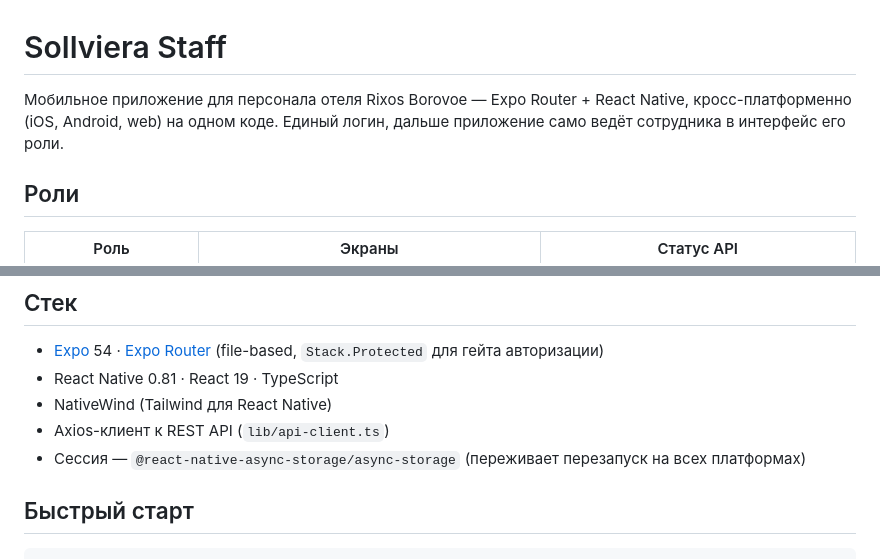
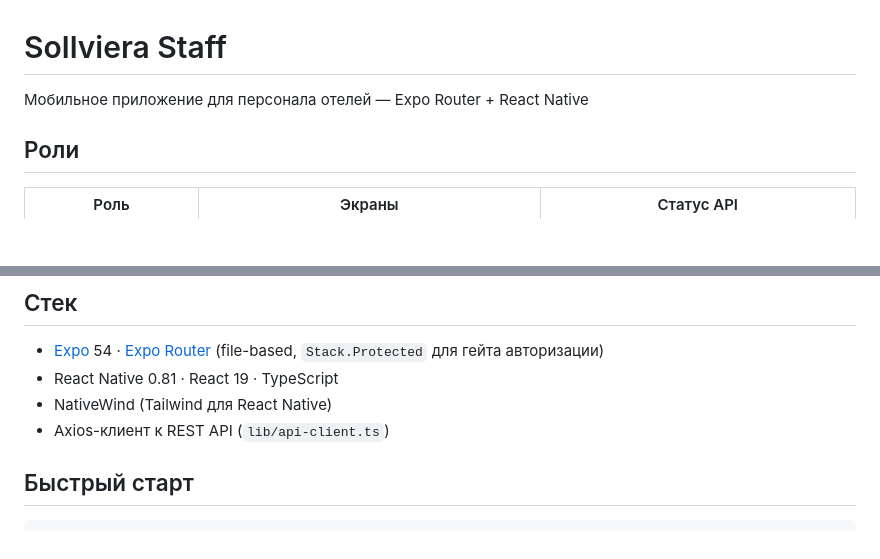
Before and after one commit to zhannura-zh/Sollviera-application, a Markdown page: README.md, 2 parts joined by grey strips. GitHub-like rendering; blank space fills up the shorter version.

```diff
--- a/README.md
+++ b/README.md
@@ -1,6 +1,6 @@
 # Sollviera Staff
 
-Мобильное приложение для персонала отеля Rixos Borovoe — Expo Router + React Native, кросс-платформенно (iOS, Android, web) на одном коде. Единый логин, дальше приложение само ведёт сотрудника в интерфейс его роли.
+Мобильное приложение для персонала отелей — Expo Router + React Native
 
 ## Роли
 
@@ -20,7 +20,6 @@
 - React Native 0.81 · React 19 · TypeScript
 - NativeWind (Tailwind для React Native)
 - Axios-клиент к REST API (`lib/api-client.ts`)
-- Сессия — `@react-native-async-storage/async-storage` (переживает перезапуск на всех платформах)
 
 ## Быстрый старт
 
```
